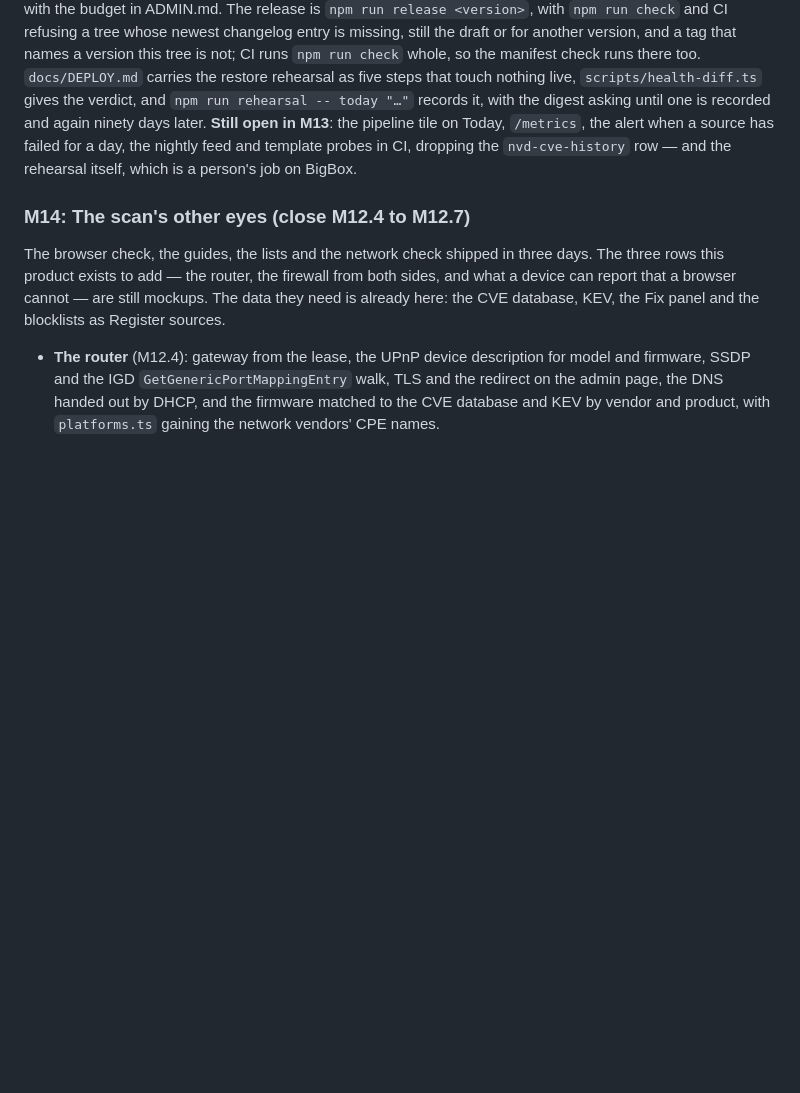
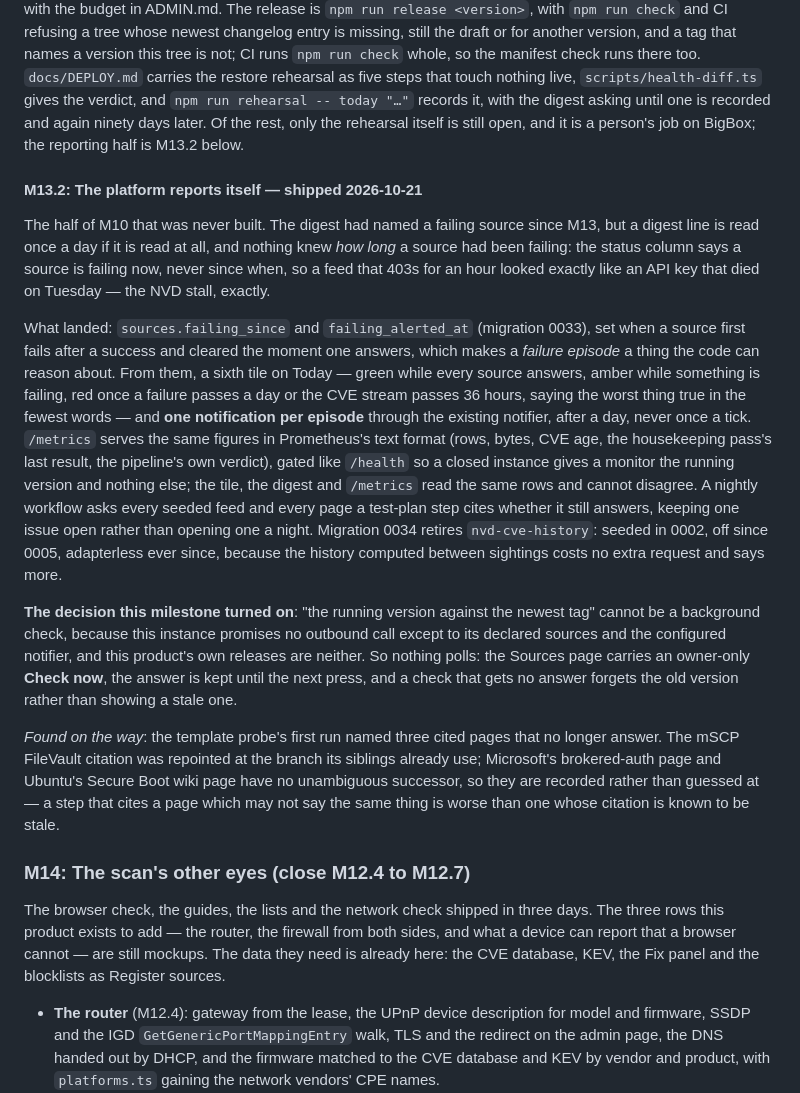
Before and after one commit to AES256Afro/BaselineWatch, a Markdown page: docs/PLAN.md, the part around the change. Drawn GitHub-style; blank space fills up the shorter version.

Commit message:
Record M13.2 in the plan, and what its probe found
Co-Authored-By: Claude Opus 5 <noreply@anthropic.com>

```diff
--- a/docs/PLAN.md
+++ b/docs/PLAN.md
@@ -970,10 +970,42 @@ changelog entry is missing, still the draft or for another version, and a tag th
 version this tree is not; CI runs `npm run check` whole, so the manifest check runs there too.
 `docs/DEPLOY.md` carries the restore rehearsal as five steps that touch nothing live,
 `scripts/health-diff.ts` gives the verdict, and `npm run rehearsal -- today "…"` records it, with
-the digest asking until one is recorded and again ninety days later. **Still open in M13**: the
-pipeline tile on Today, `/metrics`, the alert when a source has failed for a day, the nightly
-feed and template probes in CI, dropping the `nvd-cve-history` row — and the rehearsal itself,
-which is a person's job on BigBox.
+the digest asking until one is recorded and again ninety days later. Of the rest, only the
+rehearsal itself is still open, and it is a person's job on BigBox; the reporting half is
+M13.2 below.
+
+#### M13.2: The platform reports itself — shipped 2026-10-21
+
+The half of M10 that was never built. The digest had named a failing source since M13, but a
+digest line is read once a day if it is read at all, and nothing knew *how long* a source had
+been failing: the status column says a source is failing now, never since when, so a feed that
+403s for an hour looked exactly like an API key that died on Tuesday — the NVD stall, exactly.
+
+What landed: `sources.failing_since` and `failing_alerted_at` (migration 0033), set when a source
+first fails after a success and cleared the moment one answers, which makes a *failure episode* a
+thing the code can reason about. From them, a sixth tile on Today — green while every source
+answers, amber while something is failing, red once a failure passes a day or the CVE stream
+passes 36 hours, saying the worst thing true in the fewest words — and **one notification per
+episode** through the existing notifier, after a day, never once a tick. `/metrics` serves the
+same figures in Prometheus's text format (rows, bytes, CVE age, the housekeeping pass's last
+result, the pipeline's own verdict), gated like `/health` so a closed instance gives a monitor
+the running version and nothing else; the tile, the digest and `/metrics` read the same rows and
+cannot disagree. A nightly workflow asks every seeded feed and every page a test-plan step cites
+whether it still answers, keeping one issue open rather than opening one a night. Migration 0034
+retires `nvd-cve-history`: seeded in 0002, off since 0005, adapterless ever since, because the
+history computed between sightings costs no extra request and says more.
+
+**The decision this milestone turned on**: "the running version against the newest tag" cannot be
+a background check, because this instance promises no outbound call except to its declared
+sources and the configured notifier, and this product's own releases are neither. So nothing
+polls: the Sources page carries an owner-only **Check now**, the answer is kept until the next
+press, and a check that gets no answer forgets the old version rather than showing a stale one.
+
+*Found on the way*: the template probe's first run named three cited pages that no longer answer.
+The mSCP FileVault citation was repointed at the branch its siblings already use; Microsoft's
+brokered-auth page and Ubuntu's Secure Boot wiki page have no unambiguous successor, so they are
+recorded rather than guessed at — a step that cites a page which may not say the same thing is
+worse than one whose citation is known to be stale.
 
 ### M14: The scan's other eyes (close M12.4 to M12.7)
 
```
